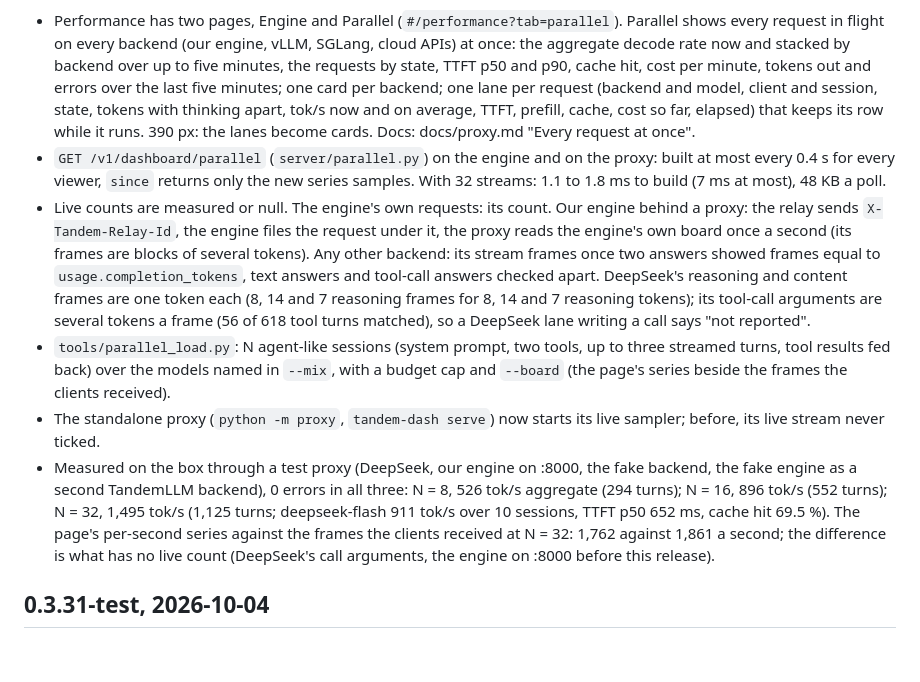
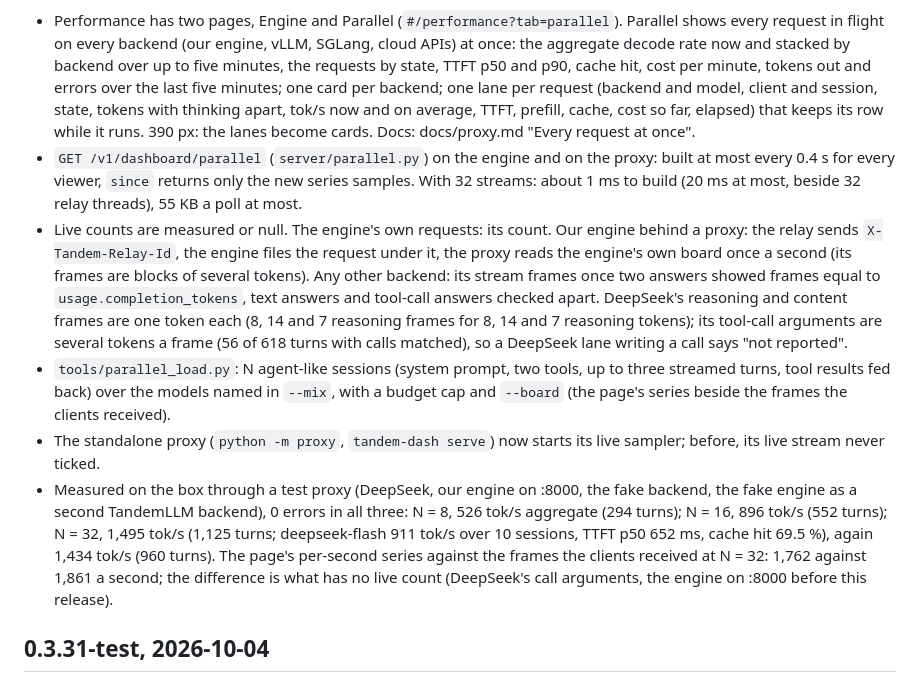
Before and after one commit to 0xBakeer/TandemLLM, a Markdown page: CHANGELOG.md, the part around the change. Drawn GitHub-style; blank space fills up the shorter version.

Commit message:
CHANGELOG: the second N = 32 run and the build time under load

```diff
--- a/CHANGELOG.md
+++ b/CHANGELOG.md
@@ -7,11 +7,11 @@ Releases of TandemLLM. Speed numbers are the benchmark row `serve-single-i256-o2
 On 0.3.31-test. Dashboard contract `parallel` 1.0 (new route, nothing else changes). Qwen's text and the engine's hot path do not change: the engine reads one more request header and the relay writes one attribute per token frame.
 
 - Performance has two pages, Engine and Parallel (`#/performance?tab=parallel`). Parallel shows every request in flight on every backend (our engine, vLLM, SGLang, cloud APIs) at once: the aggregate decode rate now and stacked by backend over up to five minutes, the requests by state, TTFT p50 and p90, cache hit, cost per minute, tokens out and errors over the last five minutes; one card per backend; one lane per request (backend and model, client and session, state, tokens with thinking apart, tok/s now and on average, TTFT, prefill, cache, cost so far, elapsed) that keeps its row while it runs. 390 px: the lanes become cards. Docs: docs/proxy.md "Every request at once".
-- `GET /v1/dashboard/parallel` (`server/parallel.py`) on the engine and on the proxy: built at most every 0.4 s for every viewer, `since` returns only the new series samples. With 32 streams: 1.1 to 1.8 ms to build (7 ms at most), 48 KB a poll.
-- Live counts are measured or null. The engine's own requests: its count. Our engine behind a proxy: the relay sends `X-Tandem-Relay-Id`, the engine files the request under it, the proxy reads the engine's own board once a second (its frames are blocks of several tokens). Any other backend: its stream frames once two answers showed frames equal to `usage.completion_tokens`, text answers and tool-call answers checked apart. DeepSeek's reasoning and content frames are one token each (8, 14 and 7 reasoning frames for 8, 14 and 7 reasoning tokens); its tool-call arguments are several tokens a frame (56 of 618 tool turns matched), so a DeepSeek lane writing a call says "not reported".
+- `GET /v1/dashboard/parallel` (`server/parallel.py`) on the engine and on the proxy: built at most every 0.4 s for every viewer, `since` returns only the new series samples. With 32 streams: about 1 ms to build (20 ms at most, beside 32 relay threads), 55 KB a poll at most.
+- Live counts are measured or null. The engine's own requests: its count. Our engine behind a proxy: the relay sends `X-Tandem-Relay-Id`, the engine files the request under it, the proxy reads the engine's own board once a second (its frames are blocks of several tokens). Any other backend: its stream frames once two answers showed frames equal to `usage.completion_tokens`, text answers and tool-call answers checked apart. DeepSeek's reasoning and content frames are one token each (8, 14 and 7 reasoning frames for 8, 14 and 7 reasoning tokens); its tool-call arguments are several tokens a frame (56 of 618 turns with calls matched), so a DeepSeek lane writing a call says "not reported".
 - `tools/parallel_load.py`: N agent-like sessions (system prompt, two tools, up to three streamed turns, tool results fed back) over the models named in `--mix`, with a budget cap and `--board` (the page's series beside the frames the clients received).
 - The standalone proxy (`python -m proxy`, `tandem-dash serve`) now starts its live sampler; before, its live stream never ticked.
-- Measured on the box through a test proxy (DeepSeek, our engine on :8000, the fake backend, the fake engine as a second TandemLLM backend), 0 errors in all three: N = 8, 526 tok/s aggregate (294 turns); N = 16, 896 tok/s (552 turns); N = 32, 1,495 tok/s (1,125 turns; deepseek-flash 911 tok/s over 10 sessions, TTFT p50 652 ms, cache hit 69.5 %). The page's per-second series against the frames the clients received at N = 32: 1,762 against 1,861 a second; the difference is what has no live count (DeepSeek's call arguments, the engine on :8000 before this release).
+- Measured on the box through a test proxy (DeepSeek, our engine on :8000, the fake backend, the fake engine as a second TandemLLM backend), 0 errors in all three: N = 8, 526 tok/s aggregate (294 turns); N = 16, 896 tok/s (552 turns); N = 32, 1,495 tok/s (1,125 turns; deepseek-flash 911 tok/s over 10 sessions, TTFT p50 652 ms, cache hit 69.5 %), again 1,434 tok/s (960 turns). The page's per-second series against the frames the clients received at N = 32: 1,762 against 1,861 a second; the difference is what has no live count (DeepSeek's call arguments, the engine on :8000 before this release).
 
 ## 0.3.31-test, 2026-10-04
 
```
